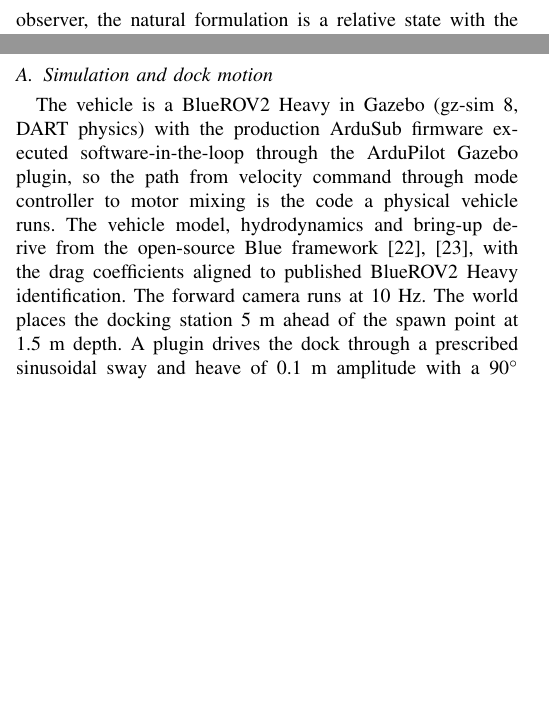
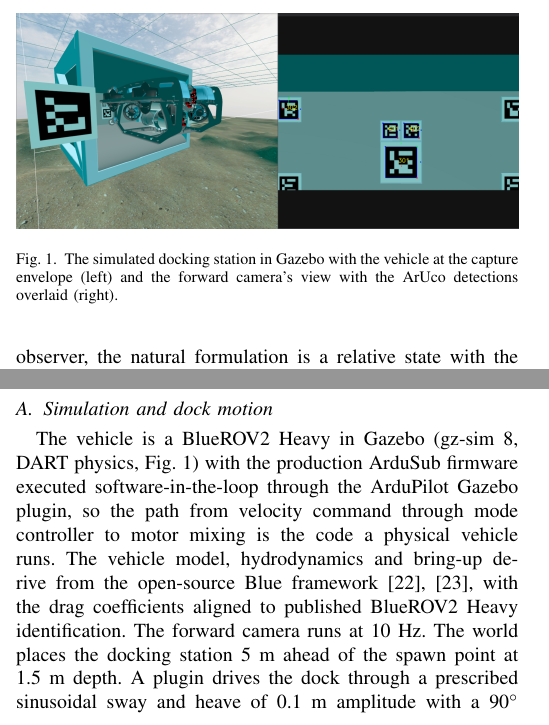
Before and after one commit to alanchoi00/bluerov2-docking-thesis, a LaTeX paper (ut27/paper/main.tex, which reads ut27/paper/sections/03-system.tex): two parts of the columns of page 2 of 9 before the commit and two parts of the columns of page 2 of 10 after it, joined at a grey line, cut at the place of the change, the shorter picture padded with empty space. Compiled offline with pdfLaTeX; a missing font is replaced by an installed copy or a similar font; a LaTeX package or settings file that is missing is left out.

Commit message:
paper(system): simulation figure, the Gazebo station and the camera view with detections

```diff
--- a/ut27/paper/sections/03-system.tex
+++ b/ut27/paper/sections/03-system.tex
@@ -3,7 +3,14 @@
 
 \subsection{Simulation and dock motion}
 
-The vehicle is a BlueROV2 Heavy in Gazebo (gz-sim~8, DART physics) with the production ArduSub firmware executed software-in-the-loop through the ArduPilot Gazebo plugin, so the path from velocity command through mode controller to motor mixing is the code a physical vehicle runs. The vehicle model, hydrodynamics and bring-up derive from the open-source Blue framework \cite{blue2024software,palmer2024angler}, with the drag coefficients aligned to published BlueROV2 Heavy identification. The forward camera runs at 10~Hz. The world places the docking station 5~m ahead of the spawn point at 1.5~m depth. A plugin drives the dock through a prescribed sinusoidal sway and heave of 0.1~m amplitude with a 90$^\circ$ relative phase, an orbital motion representative of wave forcing on a moored structure, with period and start phase set per trial. Mechanical capture is not modelled; success is defined at the capture envelope and contact with the structure is detected in scoring. The vehicle pose used by every node is the Gazebo ground-truth odometry at 100~Hz, relayed into the transform tree; Section~\ref{sec:failure} depends on this, and Section~\ref{sec:design} replaces it with a corrupted navigation solution.
+\begin{figure}[t]
+  \centering
+  \includegraphics[width=\columnwidth]{figures/sim_views.png}
+  \caption{The simulated docking station in Gazebo with the vehicle at the capture envelope (left) and the forward camera's view with the ArUco detections overlaid (right).}
+  \label{fig:sim}
+\end{figure}
+
+The vehicle is a BlueROV2 Heavy in Gazebo (gz-sim~8, DART physics, Fig.~\ref{fig:sim}) with the production ArduSub firmware executed software-in-the-loop through the ArduPilot Gazebo plugin, so the path from velocity command through mode controller to motor mixing is the code a physical vehicle runs. The vehicle model, hydrodynamics and bring-up derive from the open-source Blue framework \cite{blue2024software,palmer2024angler}, with the drag coefficients aligned to published BlueROV2 Heavy identification. The forward camera runs at 10~Hz. The world places the docking station 5~m ahead of the spawn point at 1.5~m depth. A plugin drives the dock through a prescribed sinusoidal sway and heave of 0.1~m amplitude with a 90$^\circ$ relative phase, an orbital motion representative of wave forcing on a moored structure, with period and start phase set per trial. Mechanical capture is not modelled; success is defined at the capture envelope and contact with the structure is detected in scoring. The vehicle pose used by every node is the Gazebo ground-truth odometry at 100~Hz, relayed into the transform tree; Section~\ref{sec:failure} depends on this, and Section~\ref{sec:design} replaces it with a corrupted navigation solution.
 
 \begin{figure*}[t]
   \centering
```
Also changed, not shown: ut27/paper/figures/sim_views.png (added).
